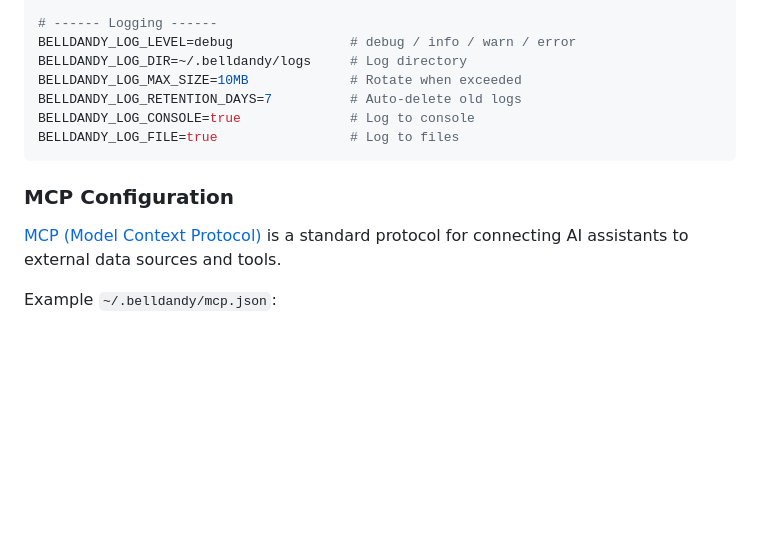
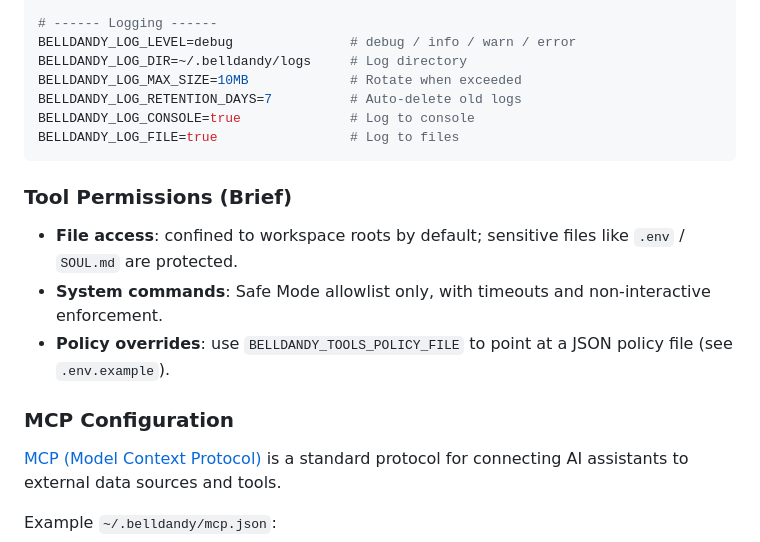
Before and after one commit to vrboyzero/Belldandy, a Markdown page: README.en.md, the part around the change. Rendered like a GitHub page; blank space fills up the shorter version.

````diff
--- a/README.en.md
+++ b/README.en.md
@@ -253,7 +253,14 @@ BELLDANDY_LOG_CONSOLE=true              # Log to console
 BELLDANDY_LOG_FILE=true                 # Log to files
 ```
 
+### Tool Permissions (Brief)
+
+- **File access**: confined to workspace roots by default; sensitive files like `.env` / `SOUL.md` are protected.
+- **System commands**: Safe Mode allowlist only, with timeouts and non‑interactive enforcement.
+- **Policy overrides**: use `BELLDANDY_TOOLS_POLICY_FILE` to point at a JSON policy file (see `.env.example`).
+
 ### MCP Configuration
+
 
 [MCP (Model Context Protocol)](https://modelcontextprotocol.io/) is a standard protocol for connecting AI assistants to external data sources and tools.
 
````
Also changed, not shown: README.md (+6 -0 lines).
